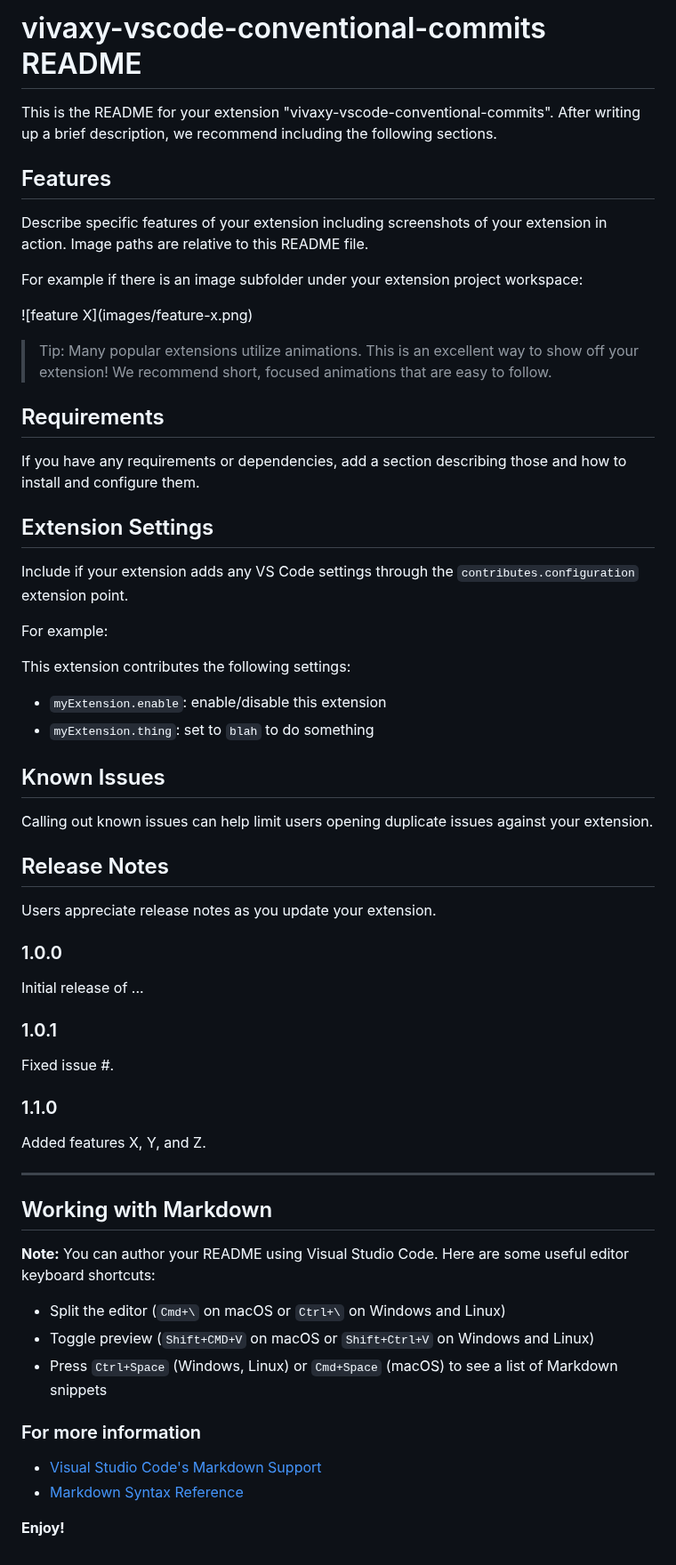
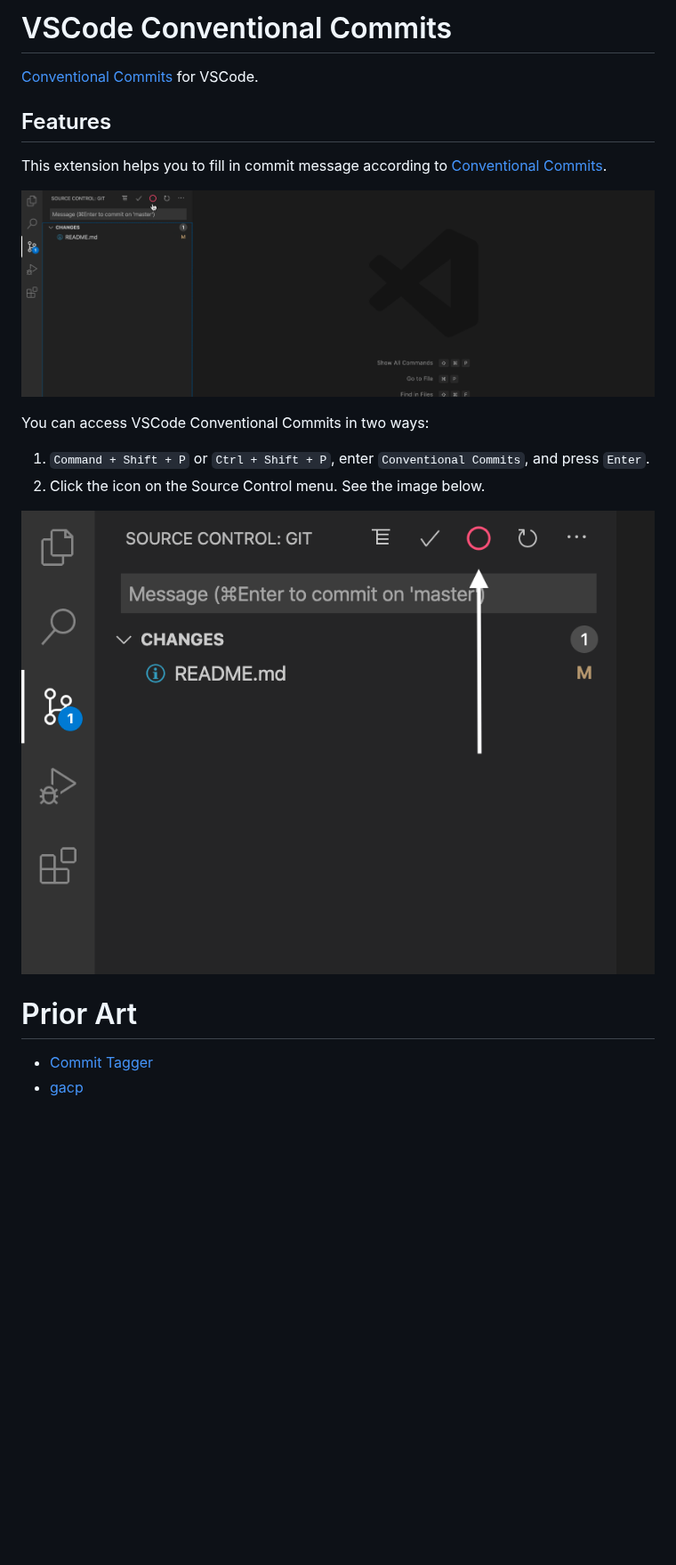
Before and after one commit to vivaxy/vscode-conventional-commits, a Markdown page: README.md, the part around the change. Shown at 89% size. Rendered like a GitHub page; pictures changed too: assets/docs/demo.gif (added), assets/docs/icon-on-the-source-control-menu.png (added); blank space fills up the shorter version.

Commit message:
feat: :sparkles:  initial commit

```diff
--- a/README.md
+++ b/README.md
@@ -1,76 +1,23 @@
-# vivaxy-vscode-conventional-commits README
+# VSCode Conventional Commits
 
-This is the README for your extension "vivaxy-vscode-conventional-commits".
-After writing up a brief description, we recommend including the following
-sections.
+[Conventional Commits](https://www.conventionalcommits.org/) for VSCode.
 
 ## Features
 
-Describe specific features of your extension including screenshots of your
-extension in action. Image paths are relative to this README file.
+This extension helps you to fill in commit message according to
+[Conventional Commits](https://www.conventionalcommits.org/).
 
-For example if there is an image subfolder under your extension project
-workspace:
+![Demo](./assets/docs/demo.gif)
 
-\!\[feature X\]\(images/feature-x.png\)
+You can access VSCode Conventional Commits in two ways:
 
-> Tip: Many popular extensions utilize animations. This is an excellent way to
-> show off your extension! We recommend short, focused animations that are easy
-> to follow.
+1. `Command + Shift + P` or `Ctrl + Shift + P`, enter `Conventional Commits`,
+   and press `Enter`.
+2. Click the icon on the Source Control menu. See the image below.
 
-## Requirements
+![Icon on the Source Control menu](./assets/docs/icon-on-the-source-control-menu.png)
 
-If you have any requirements or dependencies, add a section describing those and
-how to install and configure them.
+# Prior Art
 
-## Extension Settings
-
-Include if your extension adds any VS Code settings through the
-`contributes.configuration` extension point.
-
-For example:
-
-This extension contributes the following settings:
-
-- `myExtension.enable`: enable/disable this extension
-- `myExtension.thing`: set to `blah` to do something
-
-## Known Issues
-
-Calling out known issues can help limit users opening duplicate issues against
-your extension.
-
-## Release Notes
-
-Users appreciate release notes as you update your extension.
-
-### 1.0.0
-
-Initial release of ...
-
-### 1.0.1
-
-Fixed issue #.
-
-### 1.1.0
-
-Added features X, Y, and Z.
-
----
-
-## Working with Markdown
-
-**Note:** You can author your README using Visual Studio Code. Here are some
-useful editor keyboard shortcuts:
-
-- Split the editor (`Cmd+\` on macOS or `Ctrl+\` on Windows and Linux)
-- Toggle preview (`Shift+CMD+V` on macOS or `Shift+Ctrl+V` on Windows and Linux)
-- Press `Ctrl+Space` (Windows, Linux) or `Cmd+Space` (macOS) to see a list of
-  Markdown snippets
-
-### For more information
-
-- [Visual Studio Code's Markdown Support](http://code.visualstudio.com/docs/languages/markdown)
-- [Markdown Syntax Reference](https://help.github.com/articles/markdown-basics/)
-
-**Enjoy!**
+- [Commit Tagger](https://github.com/Mongkii/Commit-Tagger)
+- [gacp](https://github.com/vivaxy/gacp)
```
Also changed, not shown: vsc-extension-quickstart.md (deleted, +0 -60 lines), 7 other files.
